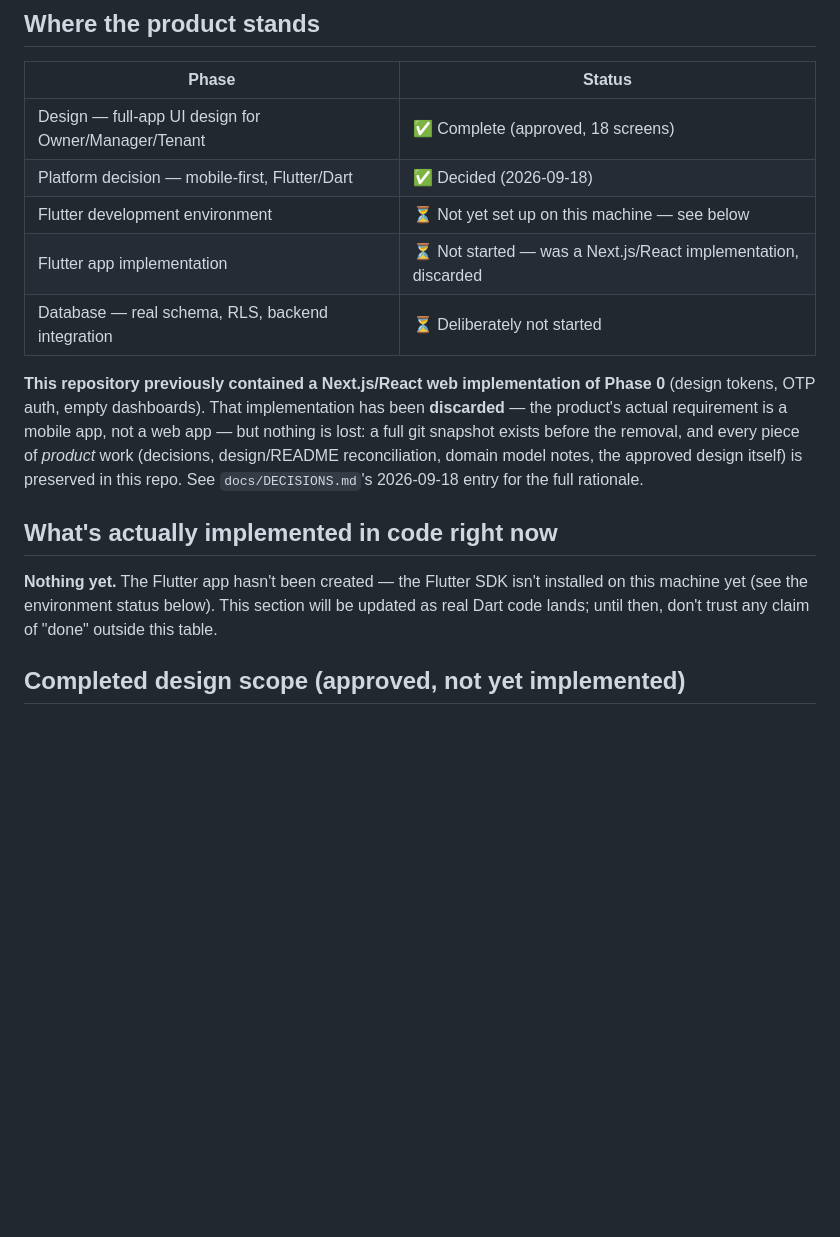
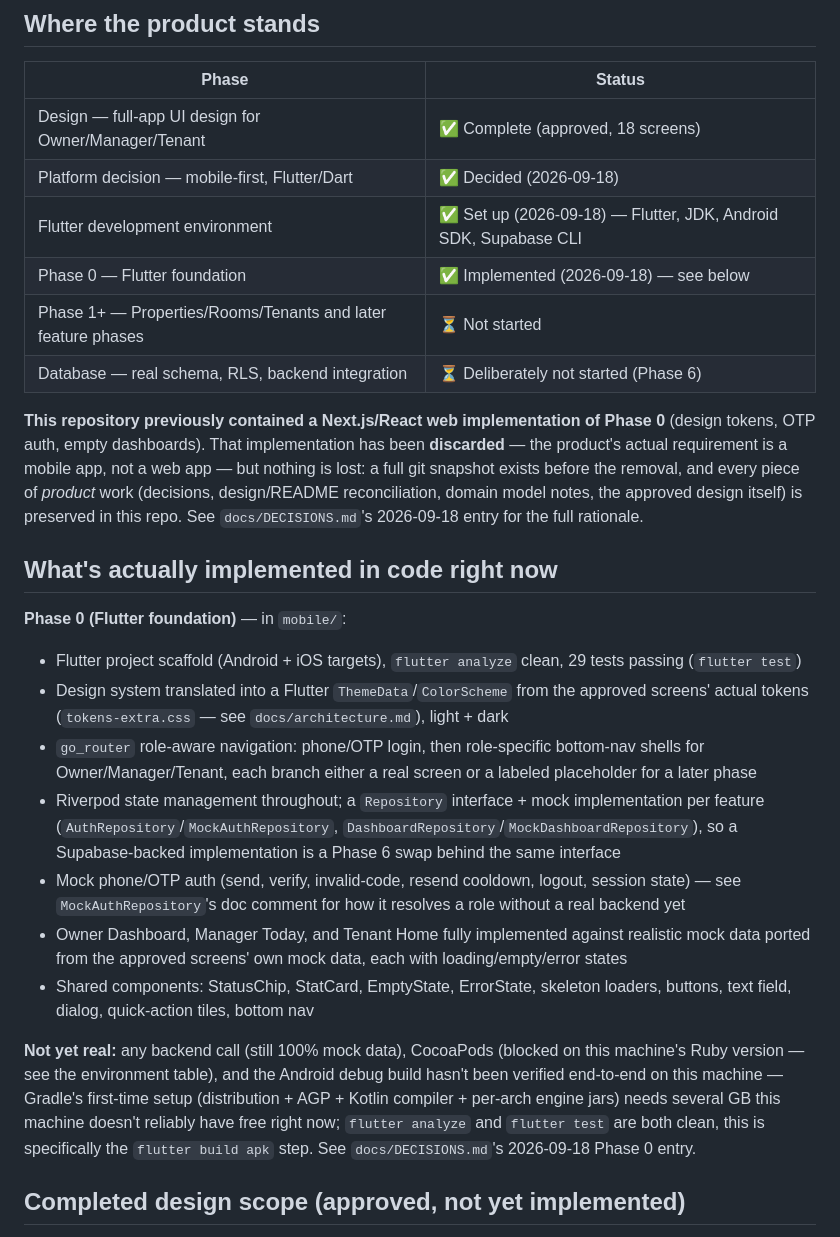
Before and after one commit to shivam-ventures/PG-Khata, a Markdown page: README.md, the part around one of its changes. Rendered like a GitHub page; blank space fills up the shorter version.

```diff
--- a/README.md
+++ b/README.md
@@ -11,9 +11,10 @@ the resident).
 |---|---|
 | Design — full-app UI design for Owner/Manager/Tenant | ✅ Complete (approved, 18 screens) |
 | Platform decision — mobile-first, Flutter/Dart | ✅ Decided (2026-09-18) |
-| Flutter development environment | ⏳ Not yet set up on this machine — see below |
-| Flutter app implementation | ⏳ Not started — was a Next.js/React implementation, discarded |
-| Database — real schema, RLS, backend integration | ⏳ Deliberately not started |
+| Flutter development environment | ✅ Set up (2026-09-18) — Flutter, JDK, Android SDK, Supabase CLI |
+| Phase 0 — Flutter foundation | ✅ Implemented (2026-09-18) — see below |
+| Phase 1+ — Properties/Rooms/Tenants and later feature phases | ⏳ Not started |
+| Database — real schema, RLS, backend integration | ⏳ Deliberately not started (Phase 6) |
 
 **This repository previously contained a Next.js/React web implementation of Phase 0** (design tokens,
 OTP auth, empty dashboards). That implementation has been **discarded** — the product's actual
@@ -24,9 +25,30 @@ entry for the full rationale.
 
 ## What's actually implemented in code right now
 
-**Nothing yet.** The Flutter app hasn't been created — the Flutter SDK isn't installed on this
-machine yet (see the environment status below). This section will be updated as real Dart code lands;
-until then, don't trust any claim of "done" outside this table.
+**Phase 0 (Flutter foundation)** — in `mobile/`:
+
+- Flutter project scaffold (Android + iOS targets), `flutter analyze` clean, 29 tests passing
+  (`flutter test`)
+- Design system translated into a Flutter `ThemeData`/`ColorScheme` from the approved screens'
+  actual tokens (`tokens-extra.css` — see `docs/architecture.md`), light + dark
+- `go_router` role-aware navigation: phone/OTP login, then role-specific bottom-nav shells for
+  Owner/Manager/Tenant, each branch either a real screen or a labeled placeholder for a later phase
+- Riverpod state management throughout; a `Repository` interface + mock implementation per feature
+  (`AuthRepository`/`MockAuthRepository`, `DashboardRepository`/`MockDashboardRepository`), so a
+  Supabase-backed implementation is a Phase 6 swap behind the same interface
+- Mock phone/OTP auth (send, verify, invalid-code, resend cooldown, logout, session state) — see
+  `MockAuthRepository`'s doc comment for how it resolves a role without a real backend yet
+- Owner Dashboard, Manager Today, and Tenant Home fully implemented against realistic mock data
+  ported from the approved screens' own mock data, each with loading/empty/error states
+- Shared components: StatusChip, StatCard, EmptyState, ErrorState, skeleton loaders, buttons, text
+  field, dialog, quick-action tiles, bottom nav
+
+**Not yet real:** any backend call (still 100% mock data), CocoaPods (blocked on this machine's Ruby
+version — see the environment table), and the Android debug build hasn't been verified end-to-end on
+this machine — Gradle's first-time setup (distribution + AGP + Kotlin compiler + per-arch engine
+jars) needs several GB this machine doesn't reliably have free right now; `flutter analyze` and
+`flutter test` are both clean, this is specifically the `flutter build apk` step. See
+`docs/DECISIONS.md`'s 2026-09-18 Phase 0 entry.
 
 ## Completed design scope (approved, not yet implemented)
 
```
Also changed, not shown: other parts of README.md (+16 -12 lines), docs/DECISIONS.md (+44 -0 lines).
